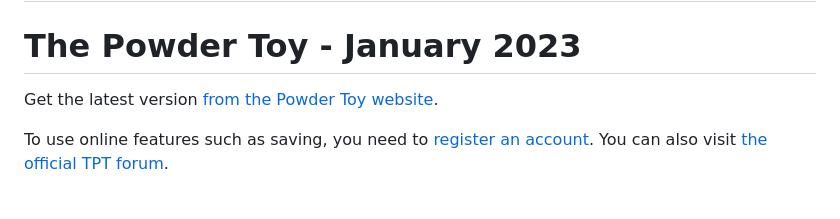
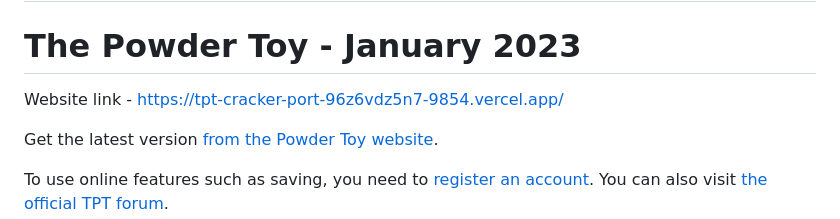
Before and after one commit to ogdaastra/tpt-cracker-port, a Markdown page: README.md, the part around the change. GitHub-like rendering; blank space fills up the shorter version.

Commit message:
Add website link to README
Added website link for Cracker1000's Mod.

```diff
--- a/README.md
+++ b/README.md
@@ -2,6 +2,9 @@ Cracker1000's Mod - 2023
 ==
 The Powder Toy - January 2023
 ==
+
+Website link - https://tpt-cracker-port-96z6vdz5n7-9854.vercel.app/
+
 Get the latest version [from the Powder Toy website](https://powdertoy.co.uk/Discussions/Thread/View.html?Thread=23279).
 
 To use online features such as saving, you need to [register an account](https://powdertoy.co.uk/Register.html).
```
